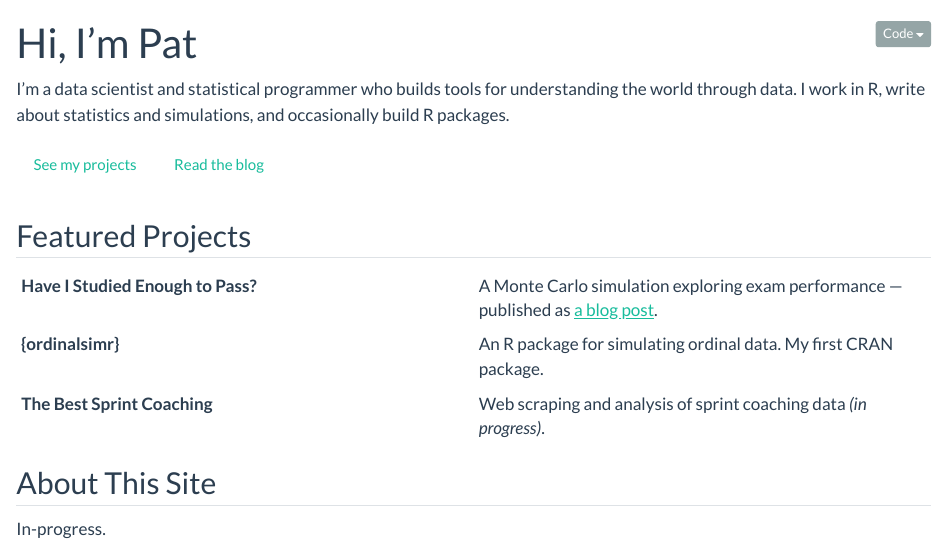
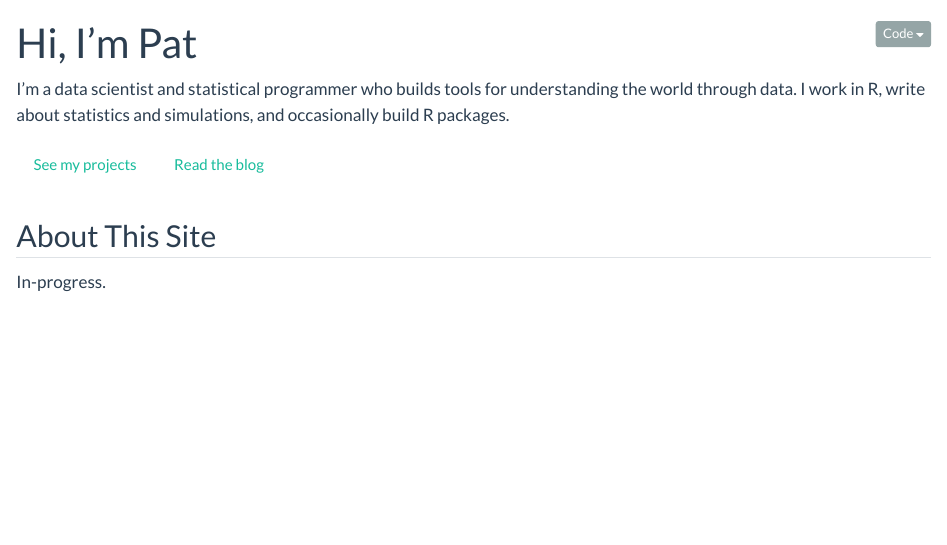
Before and after one commit to NeuroShepherd/neuroshepherd.github.io, a Quarto document (index.qmd): the page in a window 1100 px wide, from its top. Rendered offline with R 4.5, knitr and Pandoc in place of Quarto, with nearby package versions.

Commit message:
Update gitignore and remove featured projects from home

```diff
--- a/index.qmd
+++ b/index.qmd
@@ -8,13 +8,6 @@ I'm a data scientist and statistical programmer who builds tools for understandi
 [See my projects](projects.qmd){.btn .btn-outline-primary} [Read the blog](posts.qmd){.btn .btn-outline-primary}
 :::
 
-## Featured Projects
-
-|  |  |
-|------|------|
-| **Have I Studied Enough to Pass?** | A Monte Carlo simulation exploring exam performance — published as [a blog post](posts/monte-carlo-passing-test.qmd). |
-| **{ordinalsimr}** | An R package for simulating ordinal data. My first CRAN package. |
-| **The Best Sprint Coaching** | Web scraping and analysis of sprint coaching data *(in progress)*. |
 
 ## About This Site
 
```
Also changed, not shown: 1 other file.
